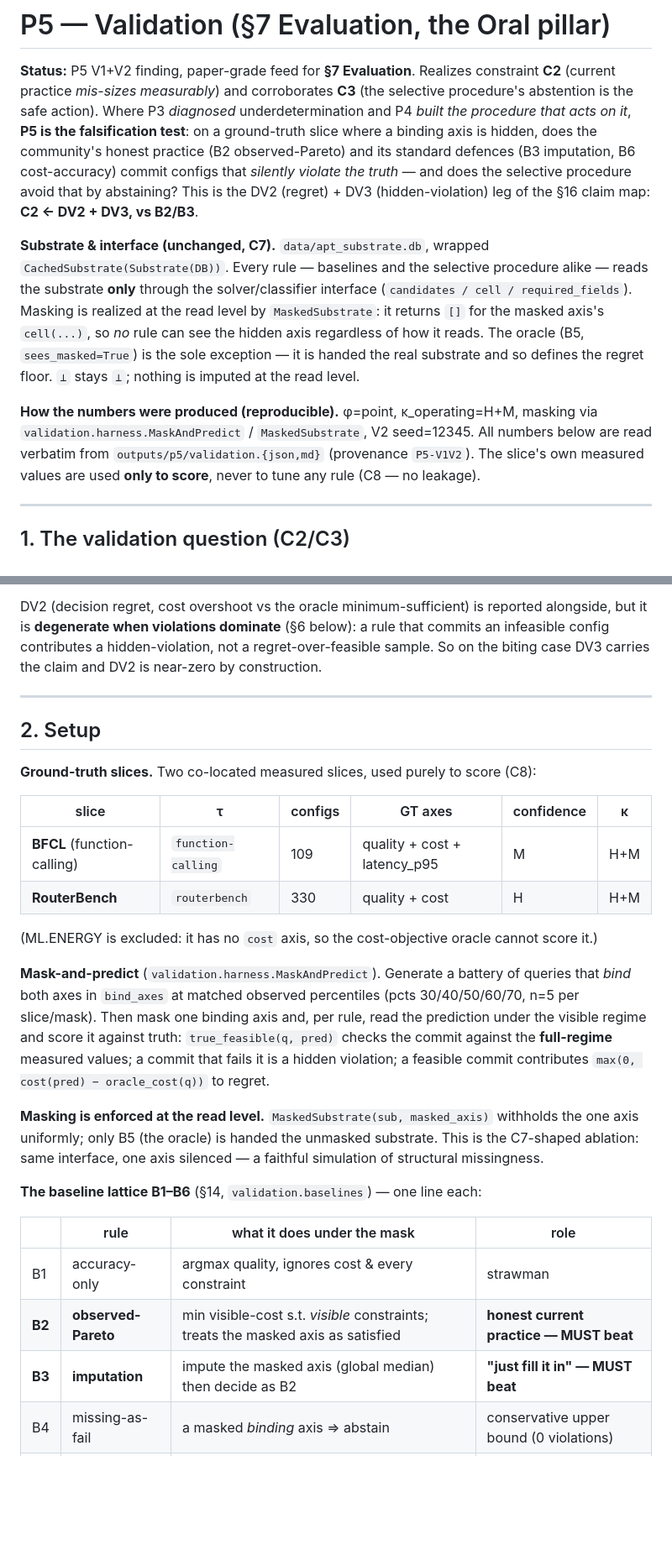
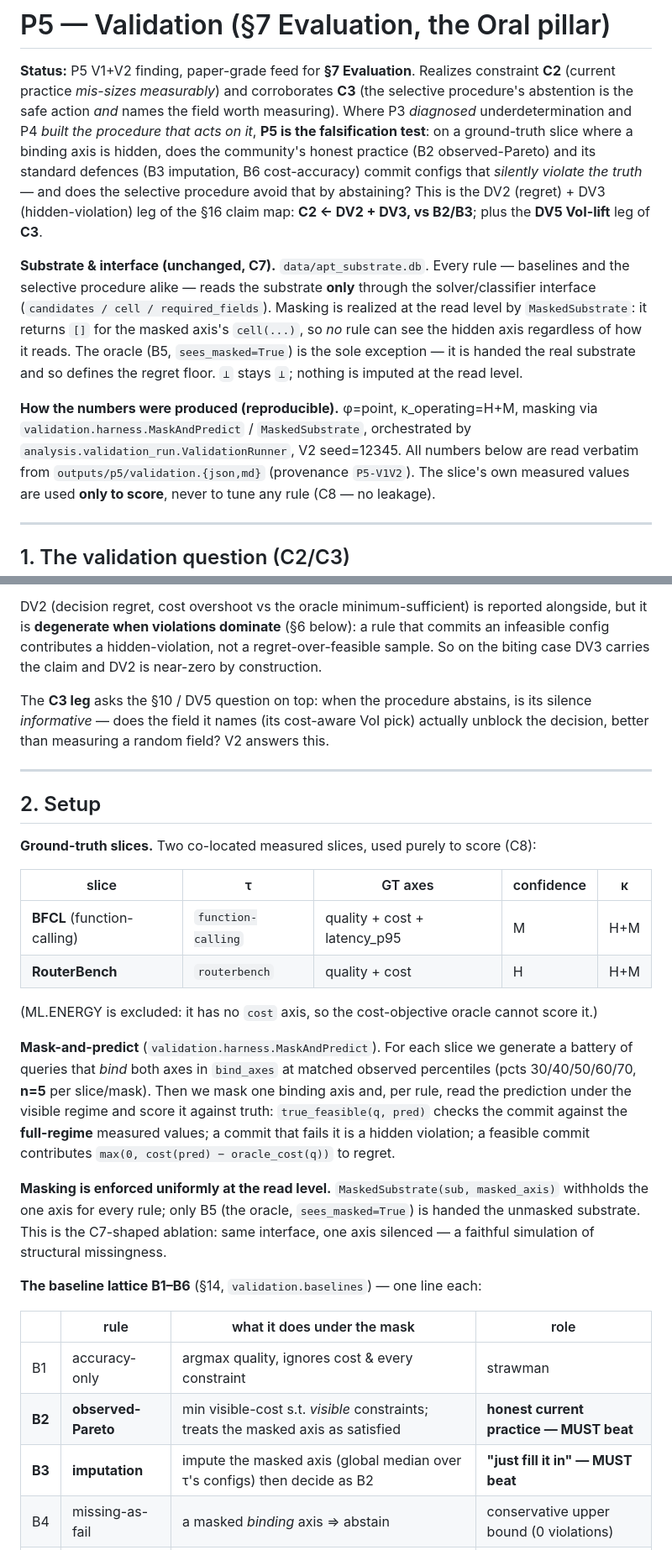
Before and after one commit to triquang26/prudent-ai, a Markdown page: docs/P5_validation.md, 2 parts joined by grey strips. Shown at 84% size. Drawn GitHub-style; blank space fills up the shorter version.

```diff
--- a/docs/P5_validation.md
+++ b/docs/P5_validation.md
@@ -2,24 +2,26 @@
 
 **Status:** P5 V1+V2 finding, paper-grade feed for **§7 Evaluation**. Realizes constraint
 **C2** (current practice *mis-sizes measurably*) and corroborates **C3** (the selective
-procedure's abstention is the safe action). Where P3 *diagnosed* underdetermination and P4
-*built the procedure that acts on it*, **P5 is the falsification test**: on a ground-truth
-slice where a binding axis is hidden, does the community's honest practice (B2 observed-Pareto)
-and its standard defences (B3 imputation, B6 cost-accuracy) commit configs that *silently
-violate the truth* — and does the selective procedure avoid that by abstaining? This is the
-DV2 (regret) + DV3 (hidden-violation) leg of the §16 claim map: **C2 ← DV2 + DV3, vs B2/B3**.
+procedure's abstention is the safe action *and* names the field worth measuring). Where P3
+*diagnosed* underdetermination and P4 *built the procedure that acts on it*, **P5 is the
+falsification test**: on a ground-truth slice where a binding axis is hidden, does the
+community's honest practice (B2 observed-Pareto) and its standard defences (B3 imputation,
+B6 cost-accuracy) commit configs that *silently violate the truth* — and does the selective
+procedure avoid that by abstaining? This is the DV2 (regret) + DV3 (hidden-violation) leg of
+the §16 claim map: **C2 ← DV2 + DV3, vs B2/B3**; plus the **DV5 VoI-lift** leg of **C3**.
 
-**Substrate & interface (unchanged, C7).** `data/apt_substrate.db`, wrapped
-`CachedSubstrate(Substrate(DB))`. Every rule — baselines and the selective procedure alike —
-reads the substrate **only** through the solver/classifier interface (`candidates / cell /
-required_fields`). Masking is realized at the read level by `MaskedSubstrate`: it returns `[]`
-for the masked axis's `cell(...)`, so *no* rule can see the hidden axis regardless of how it
-reads. The oracle (B5, `sees_masked=True`) is the sole exception — it is handed the real
-substrate and so defines the regret floor. `⊥` stays `⊥`; nothing is imputed at the read level.
+**Substrate & interface (unchanged, C7).** `data/apt_substrate.db`. Every rule — baselines and
+the selective procedure alike — reads the substrate **only** through the solver/classifier
+interface (`candidates / cell / required_fields`). Masking is realized at the read level by
+`MaskedSubstrate`: it returns `[]` for the masked axis's `cell(...)`, so *no* rule can see the
+hidden axis regardless of how it reads. The oracle (B5, `sees_masked=True`) is the sole
+exception — it is handed the real substrate and so defines the regret floor. `⊥` stays `⊥`;
+nothing is imputed at the read level.
 
 **How the numbers were produced (reproducible).** φ=point, κ_operating=H+M, masking via
-`validation.harness.MaskAndPredict` / `MaskedSubstrate`, V2 seed=12345. All numbers below are
-read verbatim from `outputs/p5/validation.{json,md}` (provenance `P5-V1V2`). The slice's own
+`validation.harness.MaskAndPredict` / `MaskedSubstrate`, orchestrated by
+`analysis.validation_run.ValidationRunner`, V2 seed=12345. All numbers below are read
+verbatim from `outputs/p5/validation.{json,md}` (provenance `P5-V1V2`). The slice's own
 measured values are used **only to score**, never to tune any rule (C8 — no leakage).
 
 ---
@@ -55,29 +57,34 @@ but it is **degenerate when violations dominate** (§6 below): a rule that commi
 config contributes a hidden-violation, not a regret-over-feasible sample. So on the biting case
 DV3 carries the claim and DV2 is near-zero by construction.
 
+The **C3 leg** asks the §10 / DV5 question on top: when the procedure abstains, is its silence
+*informative* — does the field it names (its cost-aware VoI pick) actually unblock the decision,
+better than measuring a random field? V2 answers this.
+
 ---
 
 ## 2. Setup
 
 **Ground-truth slices.** Two co-located measured slices, used purely to score (C8):
 
-| slice | τ | configs | GT axes | confidence | κ |
-|---|---|---|---|---|---|
-| **BFCL** (function-calling) | `function-calling` | 109 | quality + cost + latency_p95 | M | H+M |
-| **RouterBench** | `routerbench` | 330 | quality + cost | H | H+M |
+| slice | τ | GT axes | confidence | κ |
+|---|---|---|---|---|
+| **BFCL** (function-calling) | `function-calling` | quality + cost + latency_p95 | M | H+M |
+| **RouterBench** | `routerbench` | quality + cost | H | H+M |
 
 (ML.ENERGY is excluded: it has no `cost` axis, so the cost-objective oracle cannot score it.)
 
-**Mask-and-predict** (`validation.harness.MaskAndPredict`). Generate a battery of queries that
-*bind* both axes in `bind_axes` at matched observed percentiles (pcts 30/40/50/60/70, n=5 per
-slice/mask). Then mask one binding axis and, per rule, read the prediction under the visible
-regime and score it against truth: `true_feasible(q, pred)` checks the commit against the
-**full-regime** measured values; a commit that fails it is a hidden violation; a feasible commit
-contributes `max(0, cost(pred) − oracle_cost(q))` to regret.
+**Mask-and-predict** (`validation.harness.MaskAndPredict`). For each slice we generate a battery
+of queries that *bind* both axes in `bind_axes` at matched observed percentiles (pcts
+30/40/50/60/70, **n=5** per slice/mask). Then we mask one binding axis and, per rule, read the
+prediction under the visible regime and score it against truth: `true_feasible(q, pred)` checks
+the commit against the **full-regime** measured values; a commit that fails it is a hidden
+violation; a feasible commit contributes `max(0, cost(pred) − oracle_cost(q))` to regret.
 
-**Masking is enforced at the read level.** `MaskedSubstrate(sub, masked_axis)` withholds the one
-axis uniformly; only B5 (the oracle) is handed the unmasked substrate. This is the C7-shaped
-ablation: same interface, one axis silenced — a faithful simulation of structural missingness.
+**Masking is enforced uniformly at the read level.** `MaskedSubstrate(sub, masked_axis)`
+withholds the one axis for every rule; only B5 (the oracle, `sees_masked=True`) is handed the
+unmasked substrate. This is the C7-shaped ablation: same interface, one axis silenced — a
+faithful simulation of structural missingness.
 
 **The baseline lattice B1–B6** (§14, `validation.baselines`) — one line each:
 
@@ -85,7 +92,7 @@ ablation: same interface, one axis silenced — a faithful simulation of structu
 |---|---|---|---|
 | B1 | accuracy-only | argmax quality, ignores cost & every constraint | strawman |
 | **B2** | **observed-Pareto** | min visible-cost s.t. *visible* constraints; treats the masked axis as satisfied | **honest current practice — MUST beat** |
-| **B3** | **imputation** | impute the masked axis (global median) then decide as B2 | **"just fill it in" — MUST beat** |
+| **B3** | **imputation** | impute the masked axis (global median over τ's configs) then decide as B2 | **"just fill it in" — MUST beat** |
 | B4 | missing-as-fail | a masked *binding* axis ⇒ abstain | conservative upper bound (0 violations) |
 | B5 | oracle | sees the true masked values ⇒ true min-cost feasible | **regret floor** |
 | B6 | cost-accuracy | min cost s.t. the quality constraint only; drops latency/energy/gov | FrugalGPT-style domain rival |
```
Also changed, not shown: other parts of docs/P5_validation.md (+136 -88 lines).
